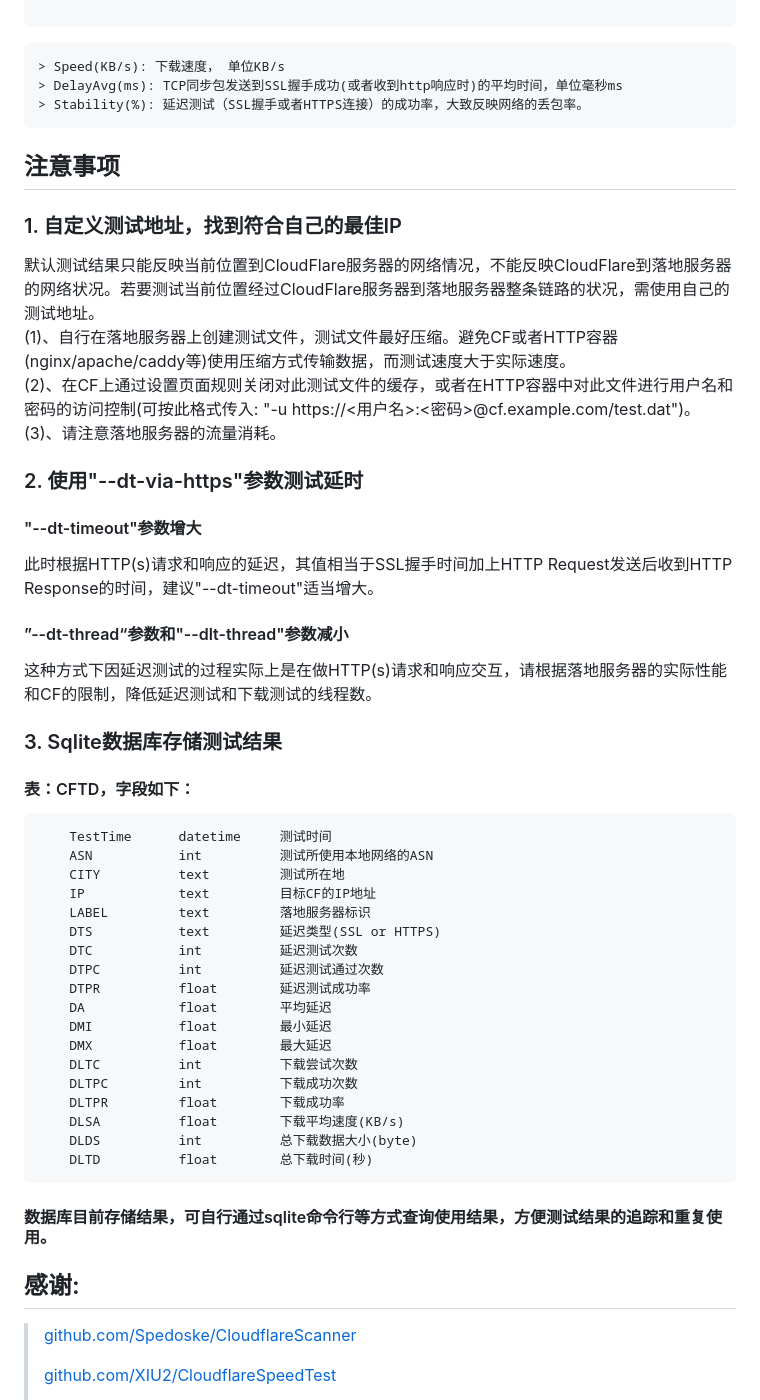
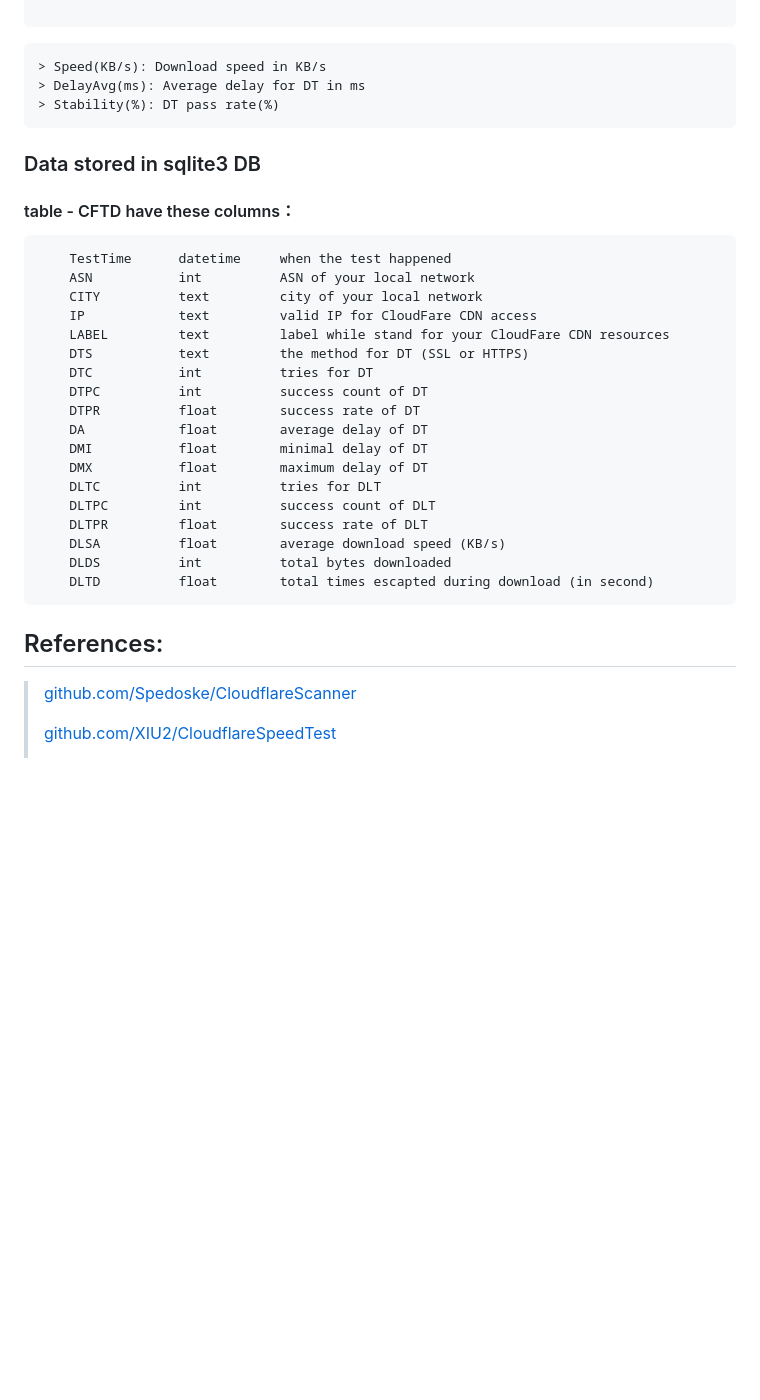
Before and after one commit to zhfreal/cftestor, a Markdown page: README.md, the part around one of its changes. Rendered like a GitHub page; blank space fills up the shorter version.

````diff
--- a/README.md
+++ b/README.md
@@ -104,48 +117,34 @@ TestTime IP              Speed(KB/s) DelayAvg(ms) Stability(%)
 ```
 
 ```
-> Speed(KB/s): 下载速度， 单位KB/s
-> DelayAvg(ms): TCP同步包发送到SSL握手成功(或者收到http响应时)的平均时间，单位毫秒ms
-> Stability(%): 延迟测试（SSL握手或者HTTPS连接）的成功率，大致反映网络的丢包率。
+> Speed(KB/s): Download speed in KB/s
+> DelayAvg(ms): Average delay for DT in ms
+> Stability(%): DT pass rate(%)
 ```
 
-## 注意事项
-### 1. 自定义测试地址，找到符合自己的最佳IP
-默认测试结果只能反映当前位置到CloudFlare服务器的网络情况，不能反映CloudFlare到落地服务器的网络状况。若要测试当前位置经过CloudFlare服务器到落地服务器整条链路的状况，需使用自己的测试地址。 <br>
-(1)、自行在落地服务器上创建测试文件，测试文件最好压缩。避免CF或者HTTP容器(nginx/apache/caddy等)使用压缩方式传输数据，而测试速度大于实际速度。<br>
-(2)、在CF上通过设置页面规则关闭对此测试文件的缓存，或者在HTTP容器中对此文件进行用户名和密码的访问控制(可按此格式传入: "-u https://<用户名>:<密码>@cf.example.com/test.dat")。<br>
-(3)、请注意落地服务器的流量消耗。<br>
-
-### 2. 使用"--dt-via-https"参数测试延时
-#### "--dt-timeout"参数增大
-此时根据HTTP(s)请求和响应的延迟，其值相当于SSL握手时间加上HTTP Request发送后收到HTTP Response的时间，建议"--dt-timeout"适当增大。
-#### ”--dt-thread“参数和"--dlt-thread"参数减小
-这种方式下因延迟测试的过程实际上是在做HTTP(s)请求和响应交互，请根据落地服务器的实际性能和CF的限制，降低延迟测试和下载测试的线程数。
-
-### 3. Sqlite数据库存储测试结果
-#### 表：CFTD，字段如下：
+### Data stored in sqlite3 DB
+#### table - CFTD have these columns：
 ```
-    TestTime      datetime     测试时间
-    ASN           int          测试所使用本地网络的ASN
-    CITY          text         测试所在地
-    IP            text         目标CF的IP地址
-    LABEL         text         落地服务器标识
-    DTS           text         延迟类型(SSL or HTTPS)
-    DTC           int          延迟测试次数
-    DTPC          int          延迟测试通过次数
-    DTPR          float        延迟测试成功率
-    DA            float        平均延迟
-    DMI           float        最小延迟
-    DMX           float        最大延迟
-    DLTC          int          下载尝试次数
-    DLTPC         int          下载成功次数
-    DLTPR         float        下载成功率
-    DLSA          float        下载平均速度(KB/s)
-    DLDS          int          总下载数据大小(byte)
-    DLTD          float        总下载时间(秒)
+    TestTime      datetime     when the test happened
+    ASN           int          ASN of your local network
+    CITY          text         city of your local network
+    IP            text         valid IP for CloudFare CDN access
+    LABEL         text         label while stand for your CloudFare CDN resources
+    DTS           text         the method for DT (SSL or HTTPS)
+    DTC           int          tries for DT
+    DTPC          int          success count of DT
+    DTPR          float        success rate of DT
+    DA            float        average delay of DT
+    DMI           float        minimal delay of DT
+    DMX           float        maximum delay of DT
+    DLTC          int          tries for DLT
+    DLTPC         int          success count of DLT
+    DLTPR         float        success rate of DLT
+    DLSA          float        average download speed (KB/s)
+    DLDS          int          total bytes downloaded
+    DLTD          float        total times escapted during download (in second)
 ```
-#### 数据库目前存储结果，可自行通过sqlite命令行等方式查询使用结果，方便测试结果的追踪和重复使用。
-## 感谢:
+## References:
 >
 > <a href="https://github.com/Spedoske/CloudflareScanner">github.com/Spedoske/CloudflareScanner</a>
 >
````
Also changed, not shown: other parts of README.md (+94 -81 lines), README_zh.md (added, +160 -0 lines), Result.png, 2 other files.
